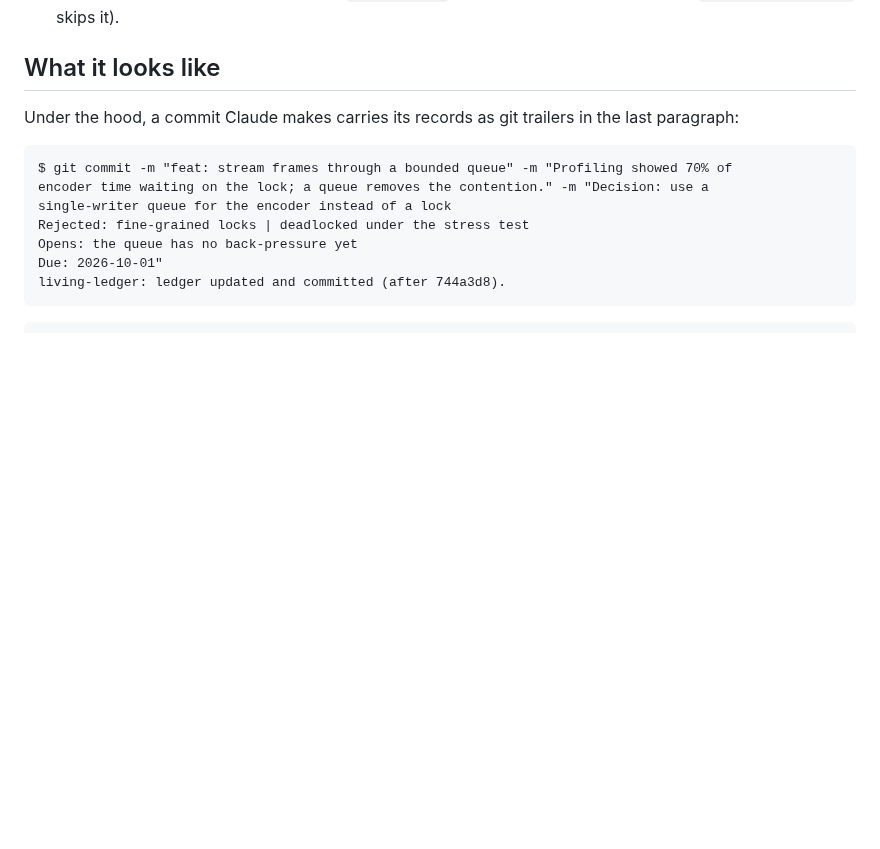
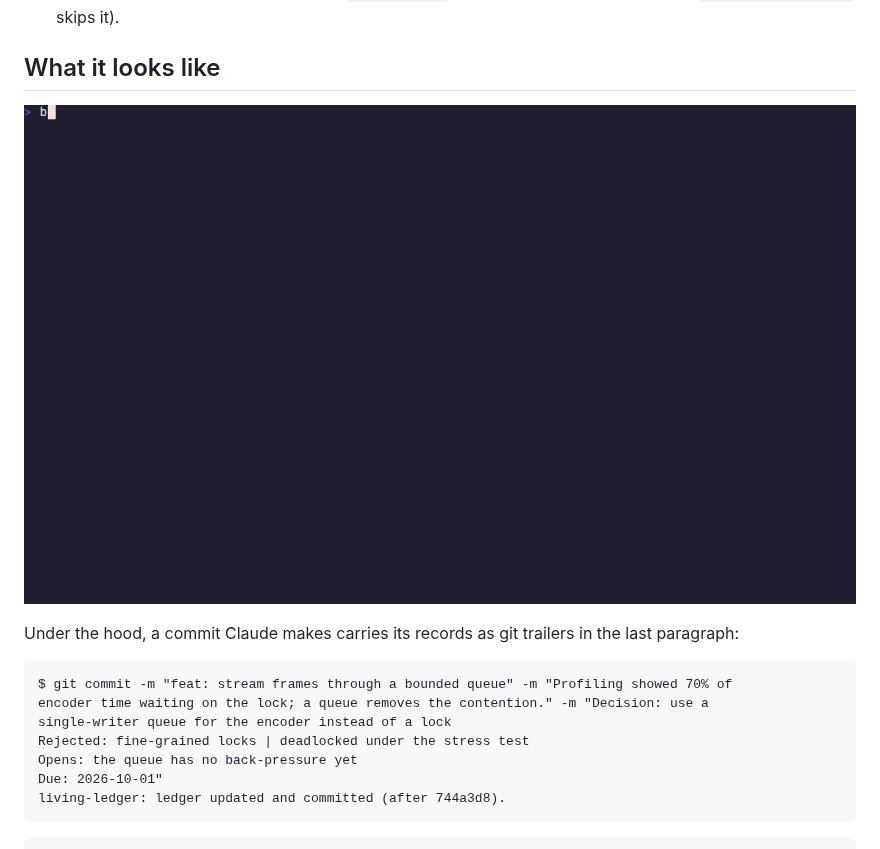
Before and after one commit to benefron/living-ledger, a Markdown page: README.md, the part around the change. Rendered like a GitHub page; pictures changed too: demo/demo.gif (added); blank space fills up the shorter version.

```diff
--- a/README.md
+++ b/README.md
@@ -57,6 +57,8 @@ them to install.
   without a ledger (`LL_NO_GLOBAL_HOOK=1` skips it).
 
 ## What it looks like
+
+![A commit without a record is stopped; with one, the ledger updates itself; the next session starts with the digest](demo/demo.gif)
 
 Under the hood, a commit Claude makes carries its records as git trailers in the last paragraph:
 
```
Also changed, not shown: 6 other files.
